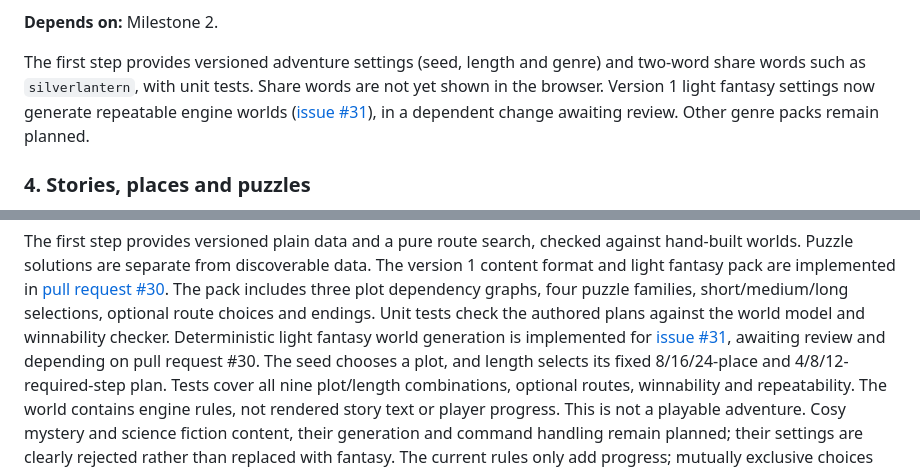
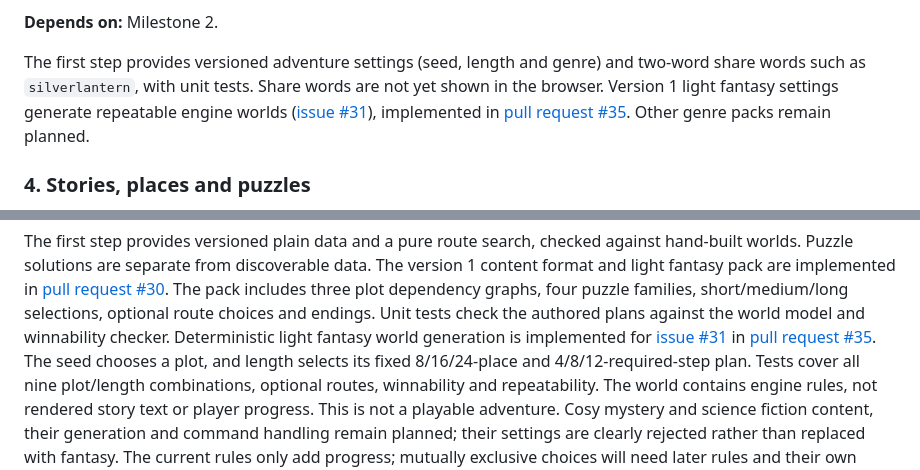
Before and after one commit to juadielon/textQuest, a Markdown page: ROADMAP.md, 2 parts joined by grey strips. GitHub-like rendering.

Commit message:
docs(roadmap): remove transient generator review status
Refs: #31

```diff
--- a/ROADMAP.md
+++ b/ROADMAP.md
@@ -54,9 +54,10 @@ creator's personal progress stays in their own save.
 
 The first step provides versioned adventure settings (seed, length and genre) and
 two-word share words such as `silverlantern`, with unit tests. Share words are
-not yet shown in the browser. Version 1 light fantasy settings now generate
+not yet shown in the browser. Version 1 light fantasy settings generate
 repeatable engine worlds ([issue #31](https://github.com/juadielon/textQuest/issues/31)),
-in a dependent change awaiting review. Other genre packs remain planned.
+implemented in [pull request #35](https://github.com/juadielon/textQuest/pull/35).
+Other genre packs remain planned.
 
 ### 4. Stories, places and puzzles
 
@@ -82,8 +83,8 @@ The pack includes three plot dependency graphs, four puzzle
 families, short/medium/long selections, optional route choices and endings.
 Unit tests check the authored plans against the world model and winnability
 checker. Deterministic light fantasy world generation is implemented for
-[issue #31](https://github.com/juadielon/textQuest/issues/31), awaiting review
-and depending on pull request #30. The seed chooses a plot, and length selects
+[issue #31](https://github.com/juadielon/textQuest/issues/31) in
+[pull request #35](https://github.com/juadielon/textQuest/pull/35). The seed chooses a plot, and length selects
 its fixed 8/16/24-place and 4/8/12-required-step plan. Tests cover all nine
 plot/length combinations, optional routes, winnability and repeatability.
 The world contains engine rules, not rendered story text or player progress.
```
